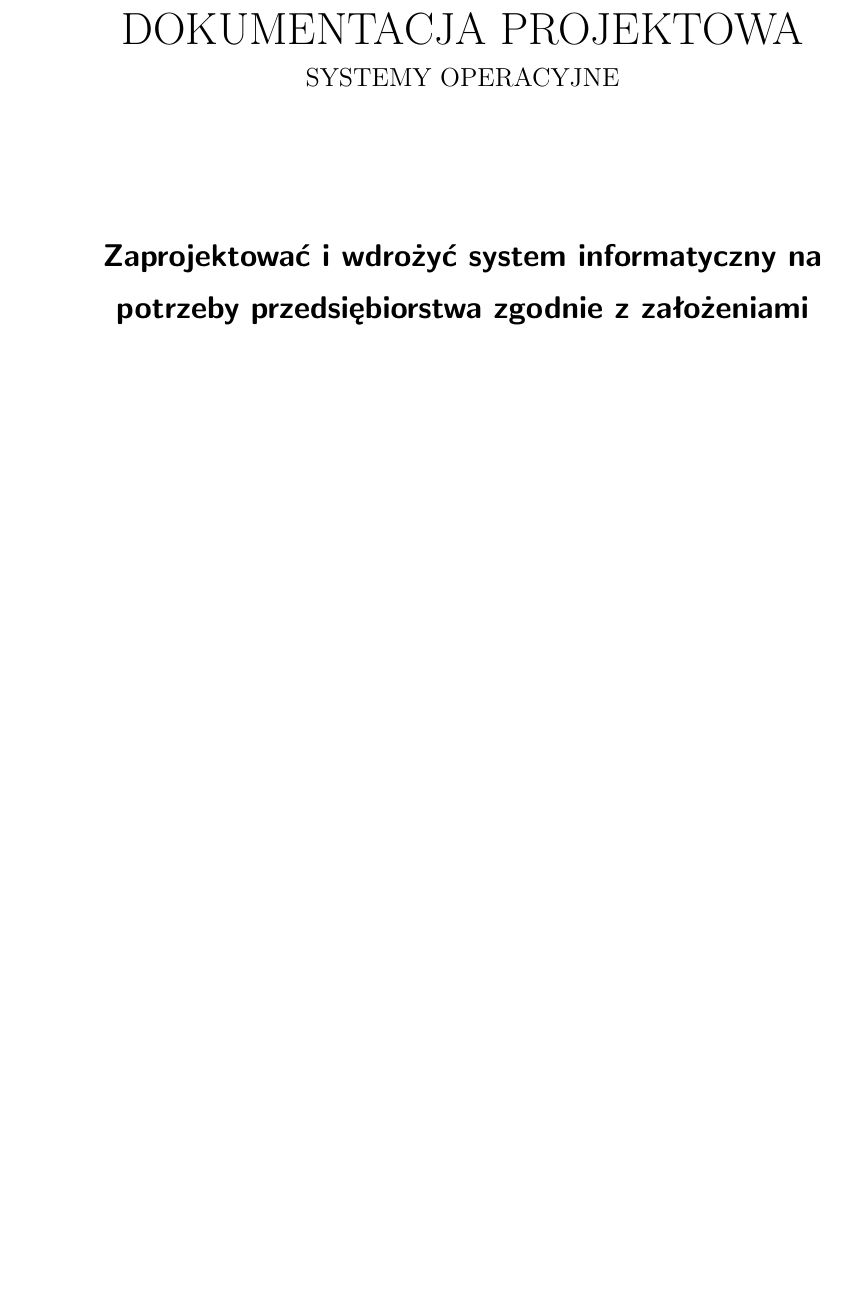
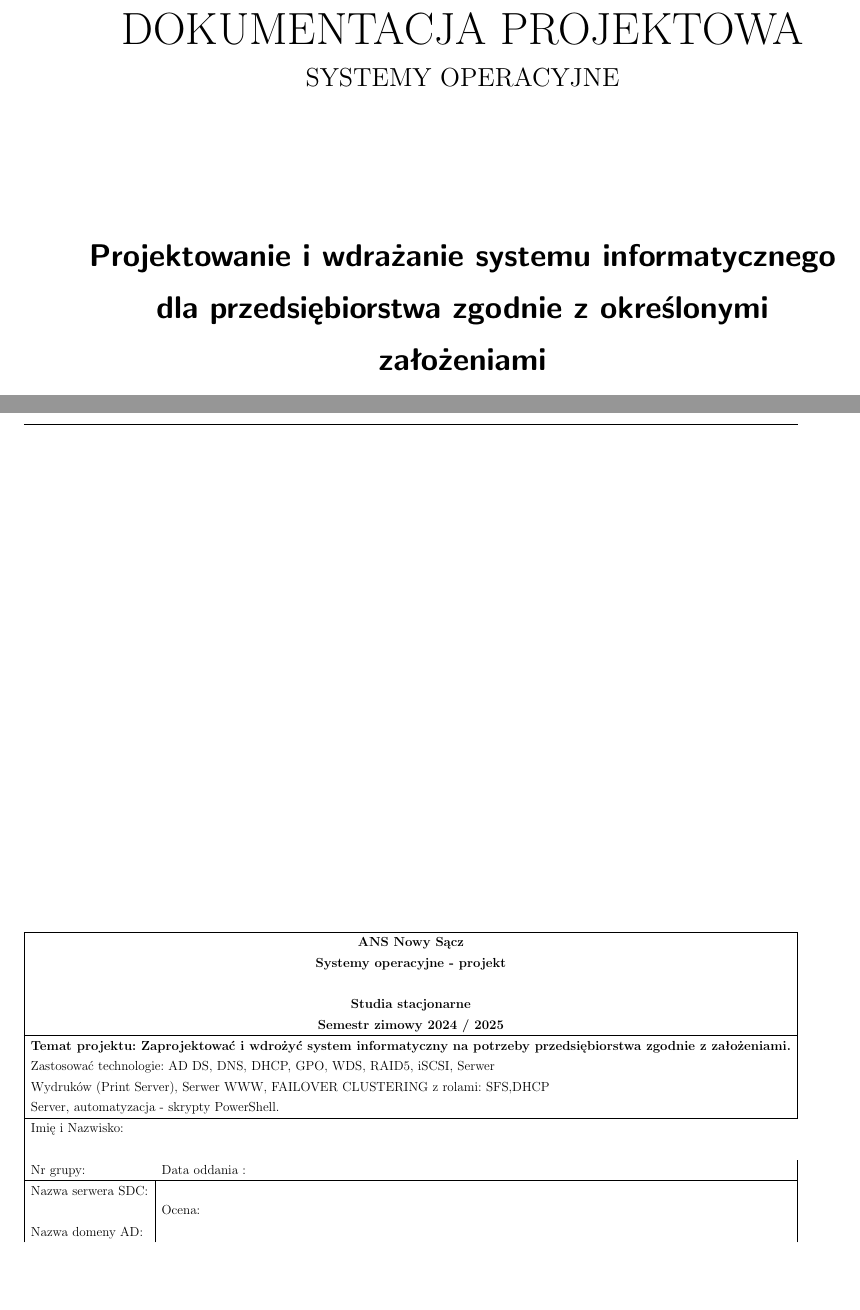
Before and after one commit to MaciejWojs/Systemy-Operacyjne-Windows-Template, a LaTeX document (dokument.tex, which reads preambula_pakiety.tex, tabela.tex): part of page 1 of 16 before the commit and two parts of pages 1 and 2 of 17 after it, the two joined at a grey line, cut so that both start at the same text, the shorter picture padded with empty space. Compiled offline with pdfLaTeX.

Commit message:
feat: add luatex support, use custom font, add project table (WIP)

```diff
--- a/dokument.tex
+++ b/dokument.tex
@@ -9,8 +9,7 @@
     \input{preambula_ustawienia.tex}
 
     %polecenia zdefiniowane w pakiecie strona_tytulowa.sty
-    \title{Zaprojektować i wdrożyć system informatyczny na
-    potrzeby przedsiębiorstwa zgodnie z założeniami}		%...Wpisać nazwę projektu...
+    \title{Projektowanie i wdrażanie systemu informatycznego dla przedsiębiorstwa zgodnie z określonymi założeniami}		%...Wpisać nazwę projektu...
     \author{Imie Nazwisko}
     \authorI{}
     \authorII{}		%jeśli są dwie osoby w projekcie to zostawiamy:    \authorII{}
--- a/preambula_pakiety.tex
+++ b/preambula_pakiety.tex
@@ -37,6 +48,7 @@ sorting=none
 \usepackage{strona_tytulowa}
 
 %inne
+\usepackage{lastpage} %! do numerowania stron w formacie (x z y)
 \usepackage[hide]{todo}                     %Wprowadza polecenie \todo{treść}. Opcje pakietu: hide/show. Polecenie \todos ma byc na koncu dokumentu, wszystkie \todo{} po \todos sa ignorowane.
 \usepackage[basic,physics]{circ}            %Wprowadza środowisko circuit do rysowania obwodów elektrycznych. Musi byc poniżej pakietow językowych.
 \usepackage[sf,bf,outermarks]{titlesec}     %Troszczy się o wygląd tytułów rozdziałów (section, subsection, ...). sf oznacza czcionkę sans serif (typu arial), bf -- bold. U mnie: oddzielna linia dla naglowku paragraph. Patrz tez: tocloft -- lepiej robi format spisu tresci.
--- /dev/null
+++ b/tabela.tex
@@ -0,0 +1,21 @@
+\newpage
+
+\begin{table}[]
+  \centering
+  \resizebox{\columnwidth}{!}{%
+    \begin{tabular}{|ll|}
+      \hline
+      \multicolumn{2}{|c|}{\textbf{\begin{tabular}[c]{@{}c@{}}\textbf{ANS Nowy Sącz}\\ Systemy operacyjne - projekt\\ \\ Studia stacjonarne\\ Semestr zimowy 2024 / 2025\end{tabular}}} \\ \hline
+      \multicolumn{2}{|l|}{\begin{tabular}[c]{@{}l@{}}
+                               \textbf{Temat projektu: Zaprojektować i wdrożyć system informatyczny na potrzeby przedsiębiorstwa zgodnie z założeniami.} \\
+                               Zastosować technologie: AD DS, DNS, DHCP, GPO, WDS, RAID5, iSCSI, Serwer                                                  \\
+                               Wydruków (Print Server), Serwer WWW, FAILOVER CLUSTERING z rolami: SFS,DHCP                                               \\
+                               Server, automatyzacja - skrypty PowerShell.
+                             \end{tabular}}                                    \\ \hline
+      Imię i Nazwisko:                                                                                                                                                                  \\ \\ Nr grupy: & Data oddania : \\ \hline
+      \multicolumn{1}{|l|}{\begin{tabular}[c]{@{}l@{}}Nazwa serwera SDC:\\ \\ Nazwa domeny AD:\end{tabular}} & Ocena:                                                                   \\
+    \end{tabular}%
+  }
+\end{table}
+
+\clearpage
```
Also changed, not shown: tex/1_Zalozenia_projektowe.tex (+0 -2 lines), dokument.tex (10 more changed lines), preambula_pakiety.tex (17 more changed lines). Lines whose indentation alone changed are shown as unchanged.
